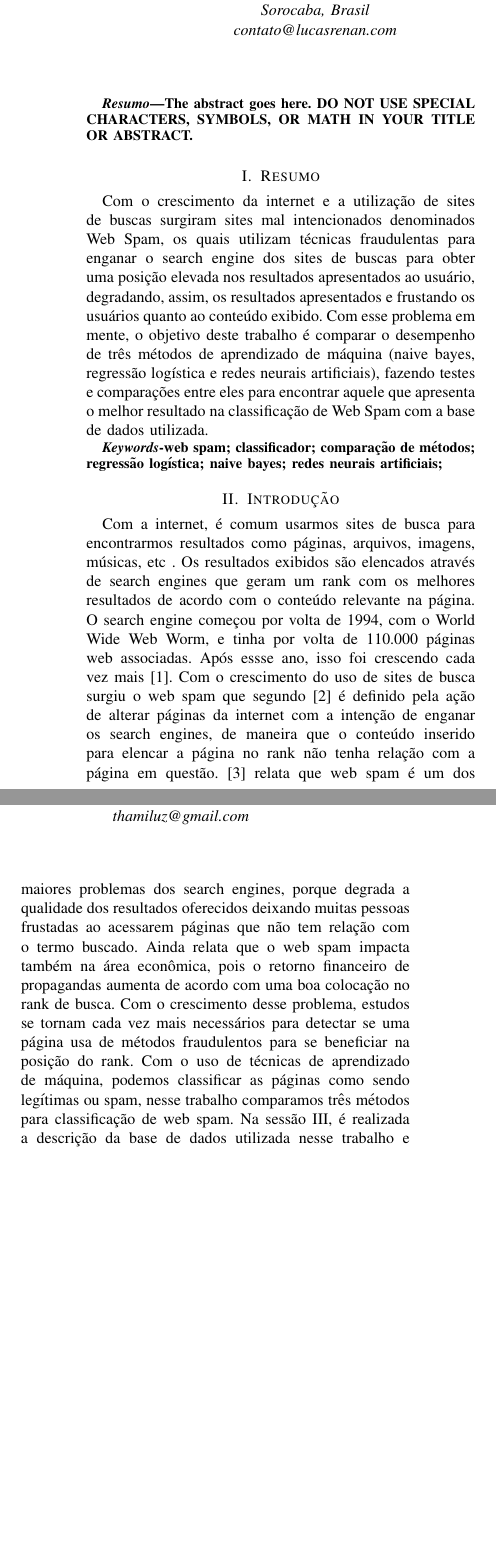
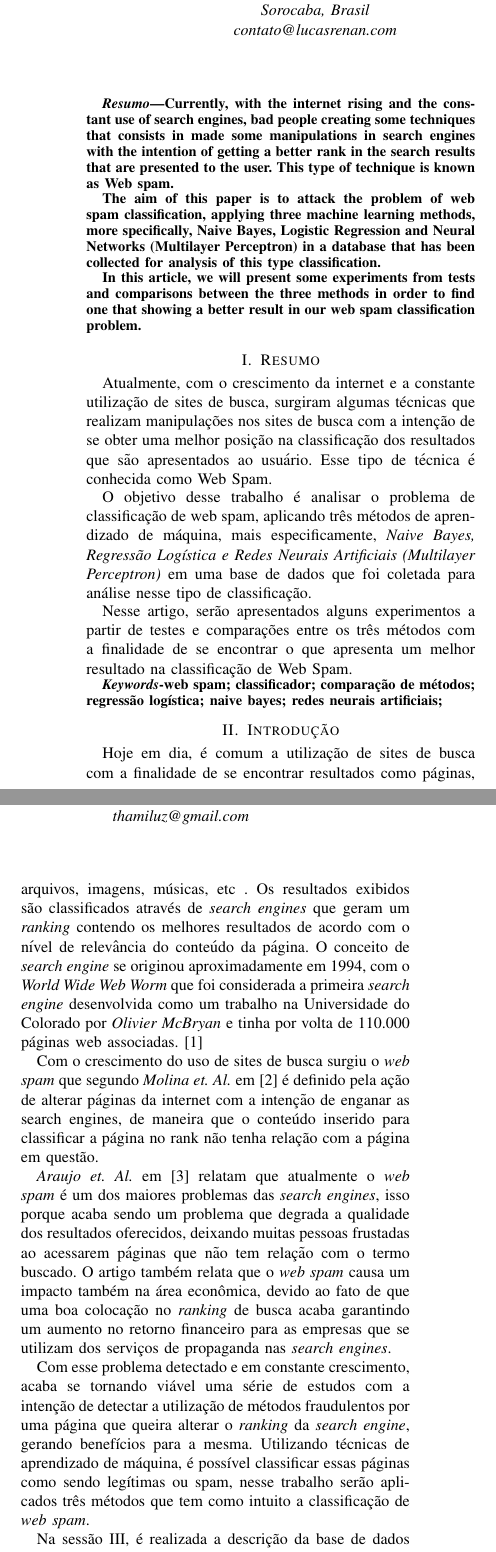
Before and after one commit to lucasrenan/web_spam_detection, a LaTeX paper (Artigo/relatorio.tex): two parts of the columns of page 1 of 4, joined at a grey line, cut so that both start at the same text, the shorter picture padded with empty space. Compiled offline with pdfLaTeX.

Commit message:
Revisão do Relatorio (Alan)

```diff
--- a/Artigo/relatorio.tex
+++ b/Artigo/relatorio.tex
@@ -8,7 +8,7 @@
 \title{Análise de Métodos para Classificação de Web Spam}
 
 \author{
-\IEEEauthorblockN{Alan S. Castro}
+\IEEEauthorblockN{Alan C. Silva}
 \IEEEauthorblockA{Universidade Federal de São Carlos\\
 UFSCar\\
 Sorocaba, Brasil\\
@@ -31,25 +31,36 @@ Sorocaba, Brasil\\
 thamiluz@gmail.com}
 }
 \maketitle
+
 \begin{abstract}
-The abstract goes here. DO NOT USE SPECIAL CHARACTERS, SYMBOLS, OR MATH IN YOUR TITLE OR ABSTRACT.
+Currently, with the internet rising and the constant use of search engines, bad people creating some techniques that consists in made some manipulations in search engines with the intention of getting a better rank in the search results that are presented to the user. This type of technique is known as Web spam.
+
+The aim of this paper is to attack the problem of web spam classification, applying three machine learning methods, more specifically, Naive Bayes, Logistic Regression and Neural Networks (Multilayer Perceptron) in a database that has been collected for analysis of this type classification.
+
+In this article, we will present some experiments from tests and comparisons between the three methods in order to find one that showing a better result in our web spam classification problem.
 
 \end{abstract}
 
 \section{Resumo}
-Com o crescimento da internet e a utilização de sites de buscas surgiram sites mal intencionados denominados Web Spam, os quais utilizam  técnicas fraudulentas para enganar o search engine dos sites de buscas para obter uma posição elevada nos resultados apresentados ao usuário, degradando, assim, os resultados apresentados e frustando os usuários quanto ao conteúdo exibido.
-Com esse problema em mente, o objetivo deste trabalho é comparar o desempenho de três métodos de aprendizado de máquina (naive bayes, regressão logística e redes neurais artificiais), fazendo testes e comparações entre eles para encontrar aquele que apresenta o melhor resultado na classificação de Web Spam com a base de dados utilizada.
+Atualmente, com o crescimento da internet e a constante utilização de sites de busca, surgiram algumas técnicas que realizam manipulações nos sites de busca com a intenção de se obter uma melhor posição na classificação dos resultados que são apresentados ao usuário. Esse tipo de técnica é conhecida como Web Spam.
+
+O objetivo desse trabalho é analisar o problema de classificação de web spam, aplicando três métodos de aprendizado de máquina, mais especificamente, \textit{Naive Bayes, Regressão Logística e Redes Neurais Artificiais (Multilayer Perceptron)} em uma base de dados que foi coletada para análise nesse tipo de classificação.
+
+Nesse artigo, serão apresentados alguns experimentos a partir de testes e comparações entre os três métodos com a finalidade de se encontrar o que apresenta um melhor resultado na classificação de Web Spam.
 
 \begin{IEEEkeywords}
 web spam; classificador; comparação de métodos; regressão logística; naive bayes; redes neurais artificiais;
 \end{IEEEkeywords}
 
 \section{Introdução}
-Com a internet, é comum usarmos sites de busca para encontrarmos resultados como páginas, arquivos, imagens, músicas, etc . Os resultados exibidos são elencados através de search engines que geram um rank com os melhores resultados de acordo com o conteúdo relevante na página. O search engine começou por volta de 1994, com o World Wide Web Worm, e tinha por volta de 110.000 páginas web associadas. Após essse ano, isso foi crescendo cada vez mais \cite{1}.
-Com o crescimento do uso de sites de busca surgiu o web spam que segundo \cite{2} é definido pela ação de alterar páginas da internet com a intenção de enganar os search engines, de maneira que o conteúdo inserido para elencar a página no rank não tenha relação com a página em questão.
-\cite{3} relata que web spam é um dos maiores problemas dos search engines, porque degrada a qualidade dos resultados oferecidos deixando muitas pessoas frustadas ao acessarem páginas que não tem relação com o termo buscado. Ainda relata que o web spam impacta também na área econômica, pois o retorno financeiro de propagandas aumenta de acordo com uma boa colocação no rank de busca.
-Com o crescimento desse problema, estudos se tornam cada vez mais necessários para detectar se uma página usa de métodos fraudulentos para se beneficiar na posição do rank. Com o uso de técnicas de aprendizado de máquina, podemos classificar as páginas como sendo legítimas ou spam, nesse trabalho comparamos três métodos para classificação de web spam.
-Na sessão \ref{descricao}, é realizada a descrição da base de dados utilizada nesse trabalho e citados os métodos definidos. A sessão \ref{metodos} contém uma explicação mais detalhada dos métodos utilizados e modelo de comparação entre os algoritmos, já as escolhas de parâmetros são relatadas na sessão \ref{metodologia}. Os resultados são apresentados na sessão \ref{resultados}, seguido da conclusão na sessão \ref{conclusao}.
+Hoje em dia, é comum a utilização de sites de busca com a finalidade de se encontrar resultados como páginas, arquivos, imagens, músicas, etc . Os resultados exibidos são classificados através de \textit{search engines} que geram um \textit{ranking} contendo os melhores resultados de acordo com o nível de relevância do conteúdo da página. O conceito de \textit{search engine} se originou aproximadamente em 1994, com o \textit{World Wide Web Worm} que foi considerada a primeira \textit{search engine} desenvolvida como um trabalho na Universidade do Colorado por \textit{Olivier McBryan} e tinha por volta de 110.000 páginas web associadas. \cite{1}
+
+Com o crescimento do uso de sites de busca surgiu o \textit{web spam} que segundo \textit{Molina et. Al.} em \cite{2} é definido pela ação de alterar páginas da internet com a intenção de enganar as search engines, de maneira que o conteúdo inserido para classificar a página no rank não tenha relação com a página em questão.
+
+\textit{Araujo et. Al.} em \cite{3} relatam que atualmente o \textit{web spam} é um dos maiores problemas das \textit{search engines}, isso porque acaba sendo um problema que degrada a qualidade dos resultados oferecidos, deixando muitas pessoas frustadas ao acessarem páginas que não tem relação com o termo buscado. O artigo também relata que o \textit{web spam} causa um impacto também na área econômica, devido ao fato de que uma boa colocação no \textit{ranking} de busca acaba garantindo um aumento no retorno financeiro para as empresas que se utilizam dos serviços de propaganda nas \textit{search engines}.
+
+Com esse problema detectado e em constante crescimento, acaba se tornando viável uma série de  estudos com a intenção de detectar a utilização de métodos fraudulentos por uma página que queira alterar o \textit{ranking} da \textit{search engine}, gerando benefícios para a mesma. Utilizando técnicas de aprendizado de máquina, é possível classificar essas páginas como sendo legítimas ou spam, nesse trabalho serão aplicados três métodos que tem como intuito a classificação de \textit{web spam}.
+
+Na sessão \ref{descricao}, é realizada a descrição da base de dados que foi utilizada nesse trabalho e são citados os métodos definidos. A sessão \ref{metodos} contém uma explicação mais detalhada dos métodos utilizados e modelo de comparação entre os algoritmos, já as escolhas de parâmetros são relatadas na sessão \ref{metodologia}. Os resultados são apresentados na sessão \ref{resultados}, seguido da conclusão na sessão \ref{conclusao}.
 
 \section{Descrição do trabalho}\label{descricao}
-Para esse trabalho foi disponibilizado uma base de dados com 3.596 amostras, ou seja, páginas com 137 atributos além do atributo classe. Os atributos são dados contínuos e  descrevem características para páginas que são ou não são spam. A base está balanceada tendo metade das amostras classificadas como spam e a outra metade classificada como não spam.
```
Also changed, not shown: Artigo/relatorio.tex (52 more changed lines).
